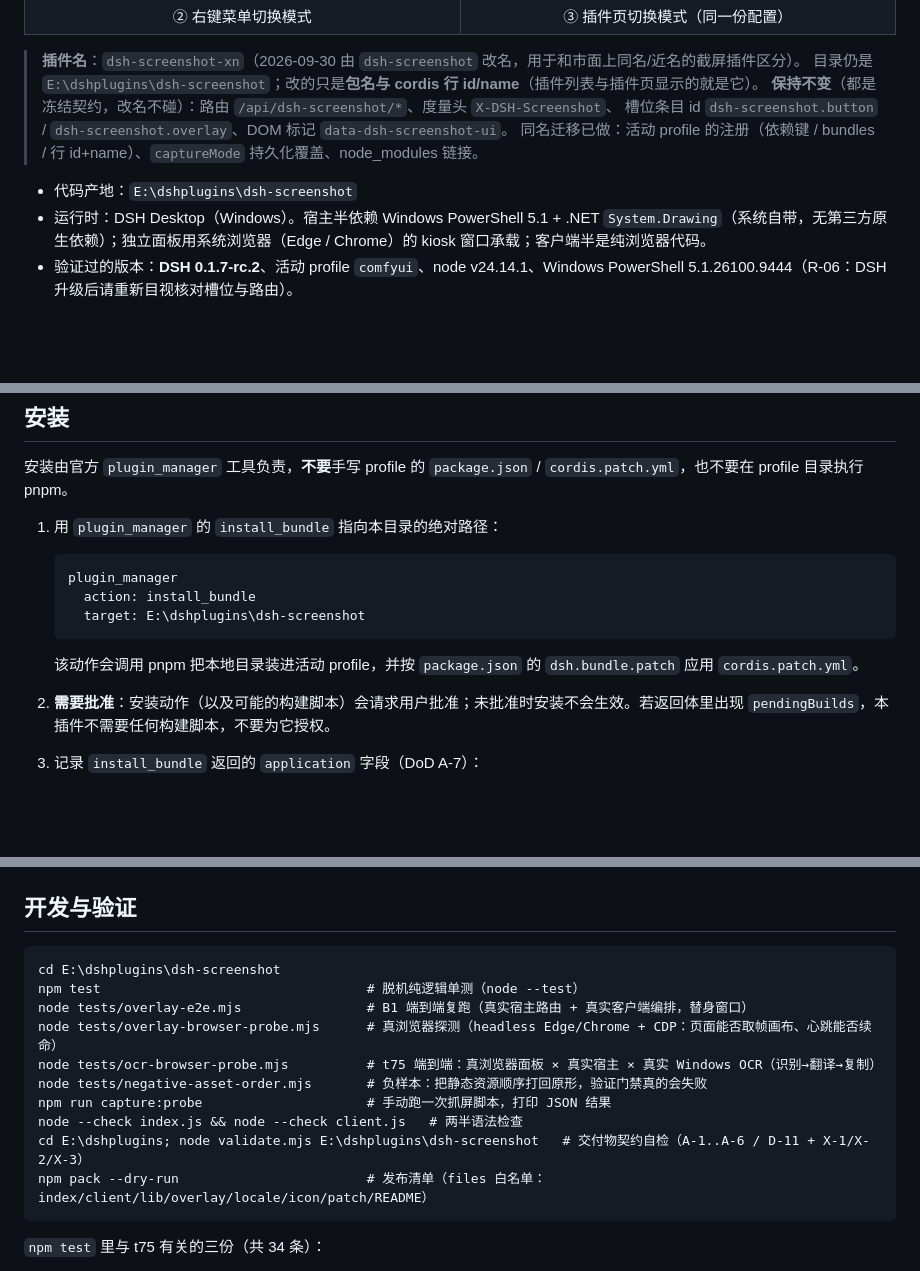
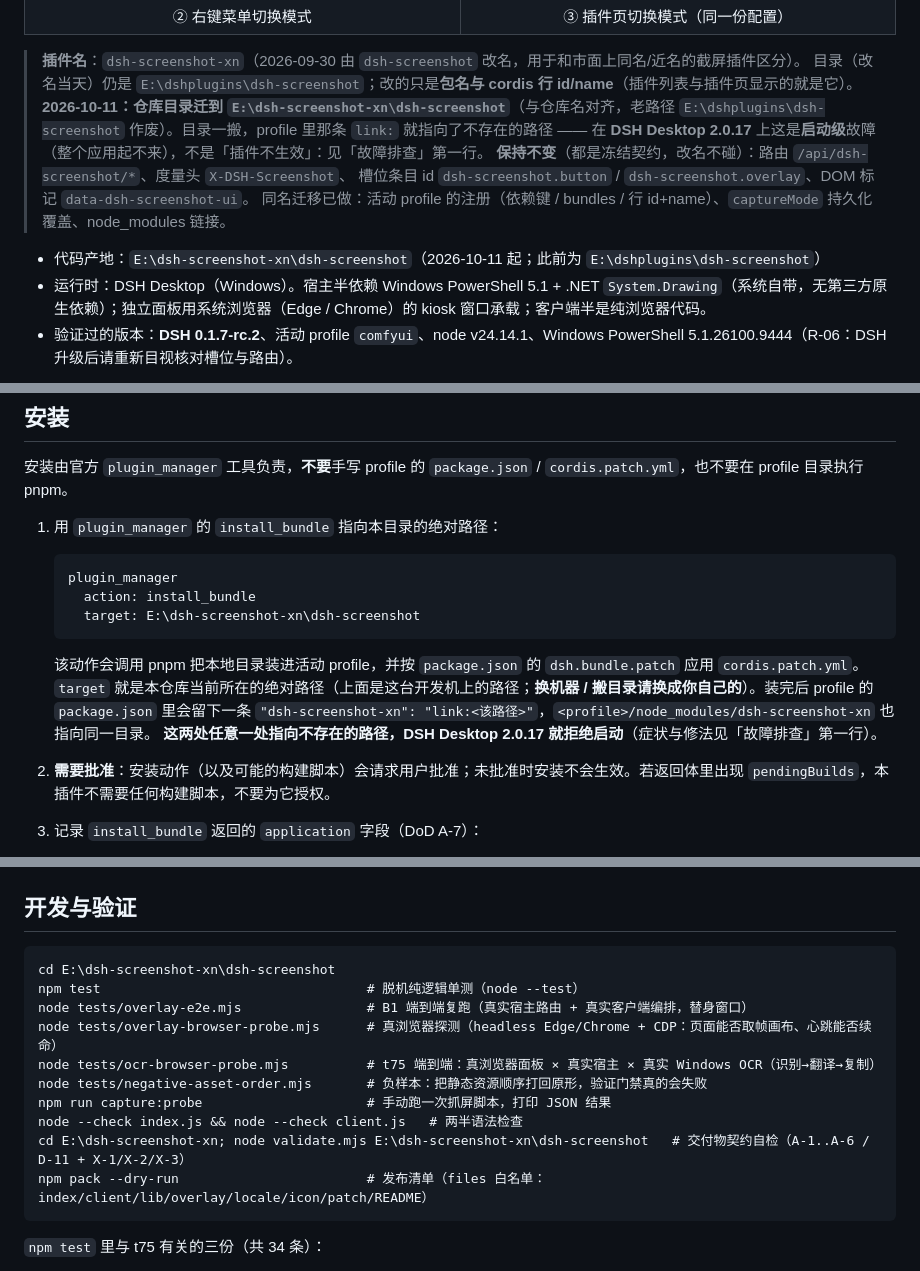
Before and after one commit to ntesicn/dsh-screenshot-xn, a Markdown page: README.md, 3 parts joined by grey strips. Rendered like a GitHub page; blank space fills up the shorter version.

````diff
--- a/README.md
+++ b/README.md
@@ -30,12 +30,13 @@
 </table>
 
 > **插件名**：`dsh-screenshot-xn`（2026-09-30 由 `dsh-screenshot` 改名，用于和市面上同名/近名的截屏插件区分）。
-> 目录仍是 `E:\dshplugins\dsh-screenshot`；改的只是**包名与 cordis 行 id/name**（插件列表与插件页显示的就是它）。
+> 目录（改名当天）仍是 `E:\dshplugins\dsh-screenshot`；改的只是**包名与 cordis 行 id/name**（插件列表与插件页显示的就是它）。
+> **2026-10-11：仓库目录迁到 `E:\dsh-screenshot-xn\dsh-screenshot`**（与仓库名对齐，老路径 `E:\dshplugins\dsh-screenshot` 作废）。目录一搬，profile 里那条 `link:` 就指向了不存在的路径 —— 在 **DSH Desktop 2.0.17** 上这是**启动级**故障（整个应用起不来），不是「插件不生效」：见「故障排查」第一行。
 > **保持不变**（都是冻结契约，改名不碰）：路由 `/api/dsh-screenshot/*`、度量头 `X-DSH-Screenshot`、
 > 槽位条目 id `dsh-screenshot.button` / `dsh-screenshot.overlay`、DOM 标记 `data-dsh-screenshot-ui`。
 > 同名迁移已做：活动 profile 的注册（依赖键 / bundles / 行 id+name）、`captureMode` 持久化覆盖、node_modules 链接。
 
-- 代码产地：`E:\dshplugins\dsh-screenshot`
+- 代码产地：`E:\dsh-screenshot-xn\dsh-screenshot`（2026-10-11 起；此前为 `E:\dshplugins\dsh-screenshot`）
 - 运行时：DSH Desktop（Windows）。宿主半依赖 Windows PowerShell 5.1 + .NET `System.Drawing`（系统自带，无第三方原生依赖）；独立面板用系统浏览器（Edge / Chrome）的 kiosk 窗口承载；客户端半是纯浏览器代码。
 - 验证过的版本：**DSH 0.1.7-rc.2**、活动 profile `comfyui`、node v24.14.1、Windows PowerShell 5.1.26100.9444（R-06：DSH 升级后请重新目视核对槽位与路由）。
 
@@ -52,10 +53,12 @@
    ```
    plugin_manager
      action: install_bundle
-     target: E:\dshplugins\dsh-screenshot
+     target: E:\dsh-screenshot-xn\dsh-screenshot
    ```
 
    该动作会调用 pnpm 把本地目录装进活动 profile，并按 `package.json` 的 `dsh.bundle.patch` 应用 `cordis.patch.yml`。
+   `target` 就是本仓库当前所在的绝对路径（上面是这台开发机上的路径；**换机器 / 搬目录请换成你自己的**）。装完后 profile 的 `package.json` 里会留下一条 `"dsh-screenshot-xn": "link:<该路径>"`，`<profile>/node_modules/dsh-screenshot-xn` 也指向同一目录。
+   **这两处任意一处指向不存在的路径，DSH Desktop 2.0.17 就拒绝启动**（症状与修法见「故障排查」第一行）。
 
 2. **需要批准**：安装动作（以及可能的构建脚本）会请求用户批准；未批准时安装不会生效。若返回体里出现 `pendingBuilds`，本插件不需要任何构建脚本，不要为它授权。
 
@@ -354,7 +358,7 @@ node lib/prune-onnx-runtime.mjs --apply    # 真删：288MB → 65MB（win-x64
 ## 开发与验证
 
 ```
-cd E:\dshplugins\dsh-screenshot
+cd E:\dsh-screenshot-xn\dsh-screenshot
 npm test                                  # 脱机纯逻辑单测（node --test）
 node tests/overlay-e2e.mjs                # B1 端到端复跑（真实宿主路由 + 真实客户端编排，替身窗口）
 node tests/overlay-browser-probe.mjs      # 真浏览器探测（headless Edge/Chrome + CDP：页面能否取帧画布、心跳能否续命）
@@ -362,7 +366,7 @@ node tests/ocr-browser-probe.mjs          # t75 端到端：真浏览器面板
 node tests/negative-asset-order.mjs       # 负样本：把静态资源顺序打回原形，验证门禁真的会失败
 npm run capture:probe                     # 手动跑一次抓屏脚本，打印 JSON 结果
 node --check index.js && node --check client.js   # 两半语法检查
-cd E:\dshplugins; node validate.mjs E:\dshplugins\dsh-screenshot   # 交付物契约自检（A-1..A-6 / D-11 + X-1/X-2/X-3）
+cd E:\dsh-screenshot-xn; node validate.mjs E:\dsh-screenshot-xn\dsh-screenshot   # 交付物契约自检（A-1..A-6 / D-11 + X-1/X-2/X-3）
 npm pack --dry-run                        # 发布清单（files 白名单：index/client/lib/overlay/locale/icon/patch/README）
 ```
 
````
Also changed, not shown: other parts of README.md (+1 -0 lines), README.en.md (+9 -5 lines), docs/market-submission.md (+2 -2 lines).
